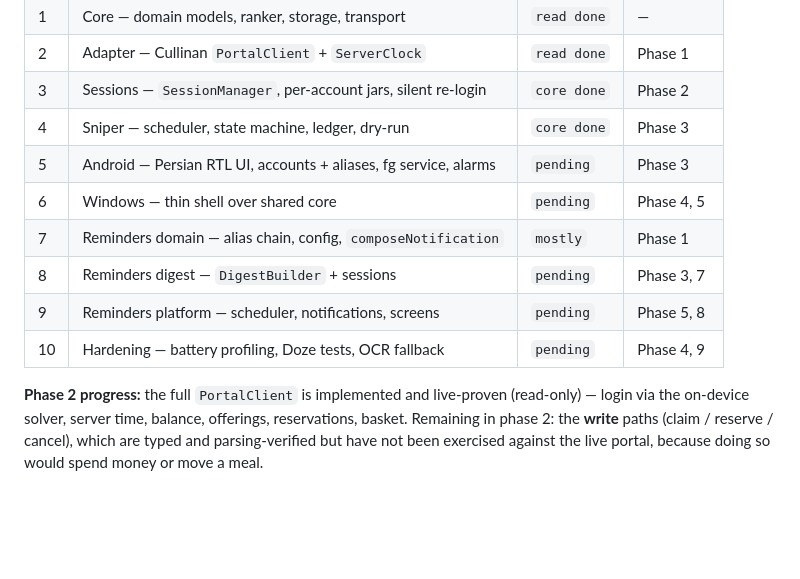
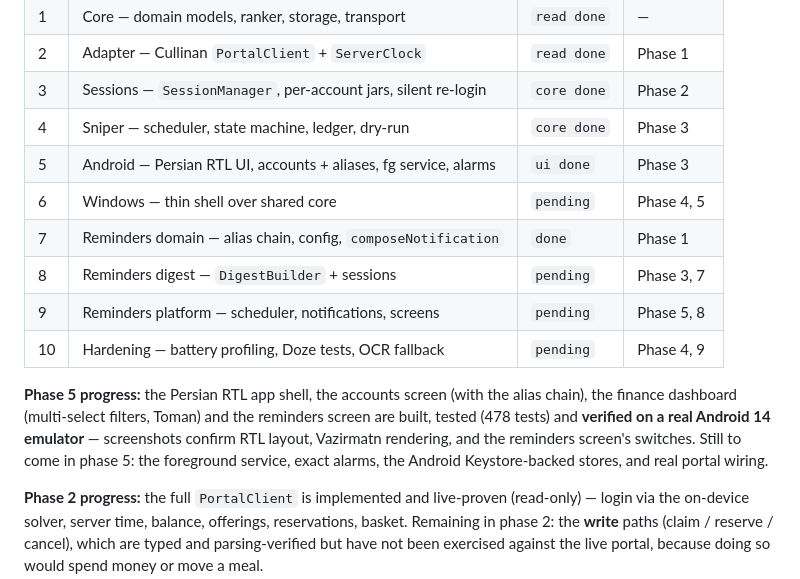
Before and after one commit to Ashekofteh/Bahonar-Nut, a Markdown page: task_plan.md, the part around the change. Rendered like a GitHub page; blank space fills up the shorter version.

Commit message:
Update the phase table for phase 5
Co-Authored-By: Claude Sonnet 4.5 (1M context) <noreply@anthropic.com>

```diff
--- a/task_plan.md
+++ b/task_plan.md
@@ -25,12 +25,19 @@ auto-reserve ("sniping") — optimized for Persian RTL and minimal mobile resour
 | 2 | Adapter — Cullinan `PortalClient` + `ServerClock` | `read done` | Phase 1 |
 | 3 | Sessions — `SessionManager`, per-account jars, silent re-login | `core done` | Phase 2 |
 | 4 | Sniper — scheduler, state machine, ledger, dry-run | `core done` | Phase 3 |
-| 5 | Android — Persian RTL UI, accounts + aliases, fg service, alarms | `pending` | Phase 3 |
+| 5 | Android — Persian RTL UI, accounts + aliases, fg service, alarms | `ui done` | Phase 3 |
 | 6 | Windows — thin shell over shared core | `pending` | Phase 4, 5 |
-| 7 | Reminders domain — alias chain, config, `composeNotification` | `mostly` | Phase 1 |
+| 7 | Reminders domain — alias chain, config, `composeNotification` | `done` | Phase 1 |
 | 8 | Reminders digest — `DigestBuilder` + sessions | `pending` | Phase 3, 7 |
 | 9 | Reminders platform — scheduler, notifications, screens | `pending` | Phase 5, 8 |
 | 10 | Hardening — battery profiling, Doze tests, OCR fallback | `pending` | Phase 4, 9 |
+
+**Phase 5 progress:** the Persian RTL app shell, the accounts screen (with the
+alias chain), the finance dashboard (multi-select filters, Toman) and the
+reminders screen are built, tested (478 tests) and **verified on a real Android
+14 emulator** — screenshots confirm RTL layout, Vazirmatn rendering, and the
+reminders screen's switches. Still to come in phase 5: the foreground service,
+exact alarms, the Android Keystore-backed stores, and real portal wiring.
 
 **Phase 2 progress:** the full `PortalClient` is implemented and live-proven
 (read-only) — login via the on-device solver, server time, balance, offerings,
```
